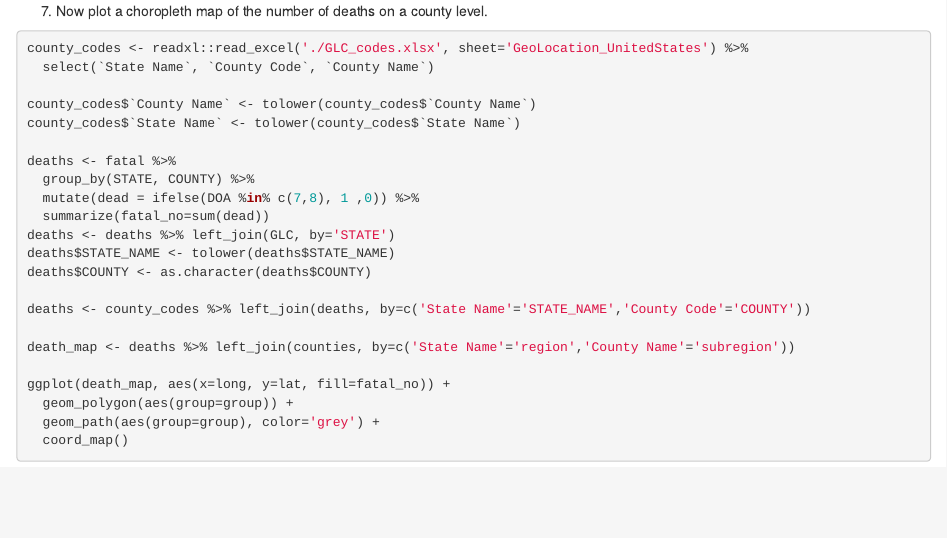
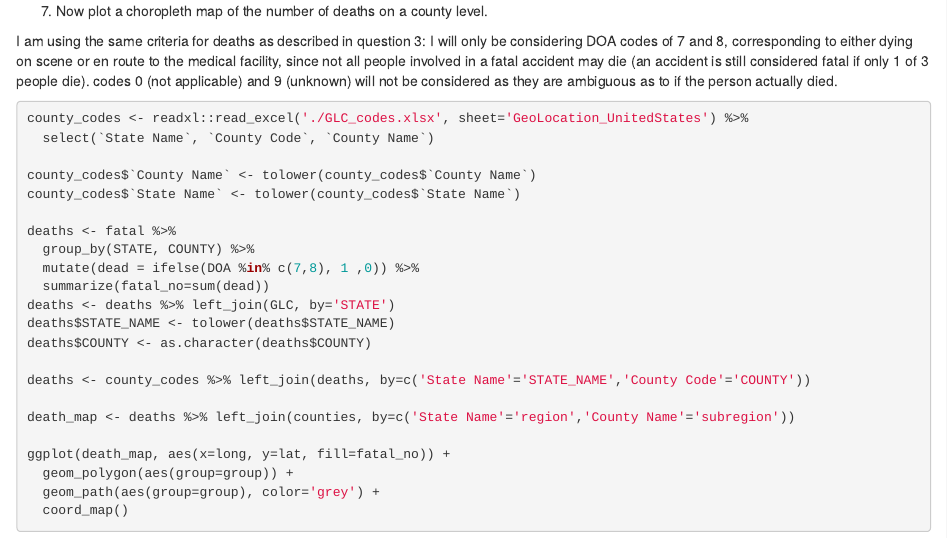
Before and after one commit to m-eisner/dds202_lab5, an R Markdown document (team.Rmd): the page in a window 1100 px wide, from 4660 px down. The pictures show the output file team.html that the author committed with the source, opened offline.

Commit message:
add description of why things were chosen

````diff
--- a/team.Rmd
+++ b/team.Rmd
@@ -126,6 +126,8 @@ joined %>%
 
   7. Now plot a choropleth map of the number of deaths on a county level.
 
+  I am using the same criteria for deaths as described in question 3: I will only be considering DOA codes of 7 and 8, corresponding to either dying on scene or en route to the medical facility, since not all people involved in a fatal accident may die (an accident is still considered fatal if only 1 of 3 people die). codes 0 (not applicable) and 9 (unknown) will not be considered as they are ambiguous as to if the person actually died.
+
 ```{r}
 county_codes <- readxl::read_excel('./GLC_codes.xlsx', sheet='GeoLocation_UnitedStates') %>%
   select(`State Name`, `County Code`, `County Name`)
````
Also changed, not shown: team.html.
